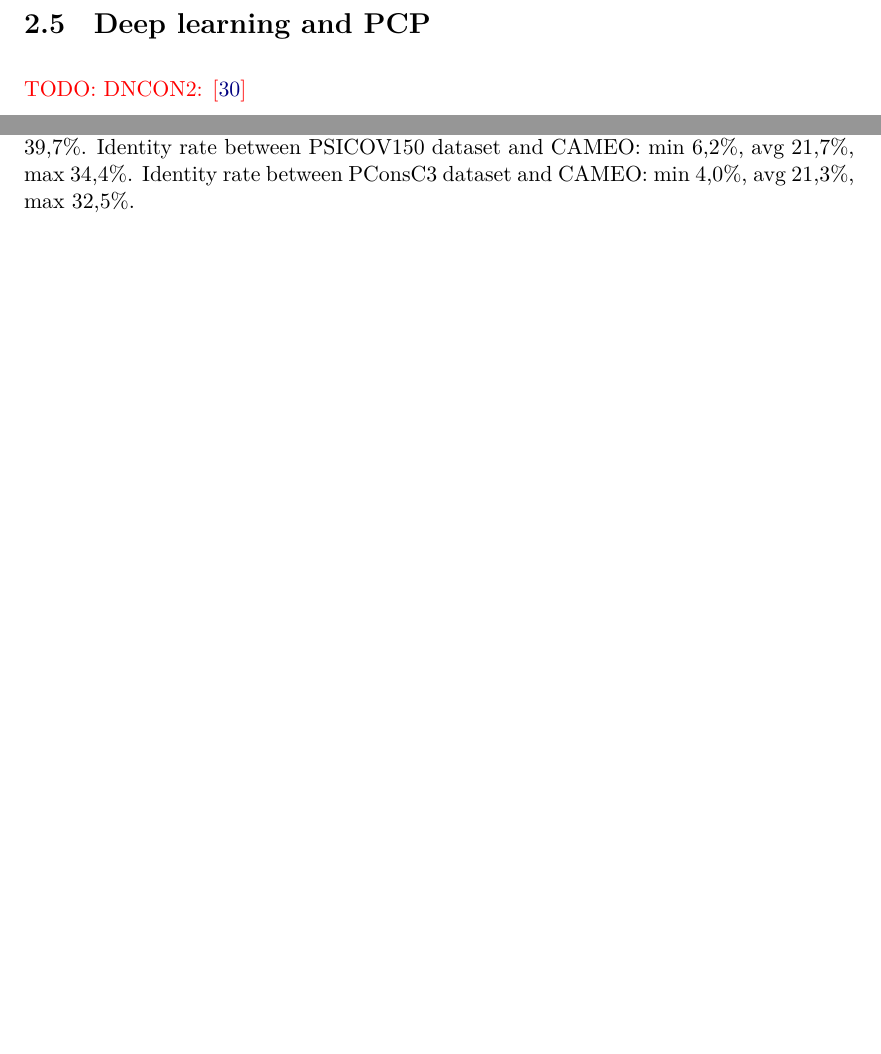
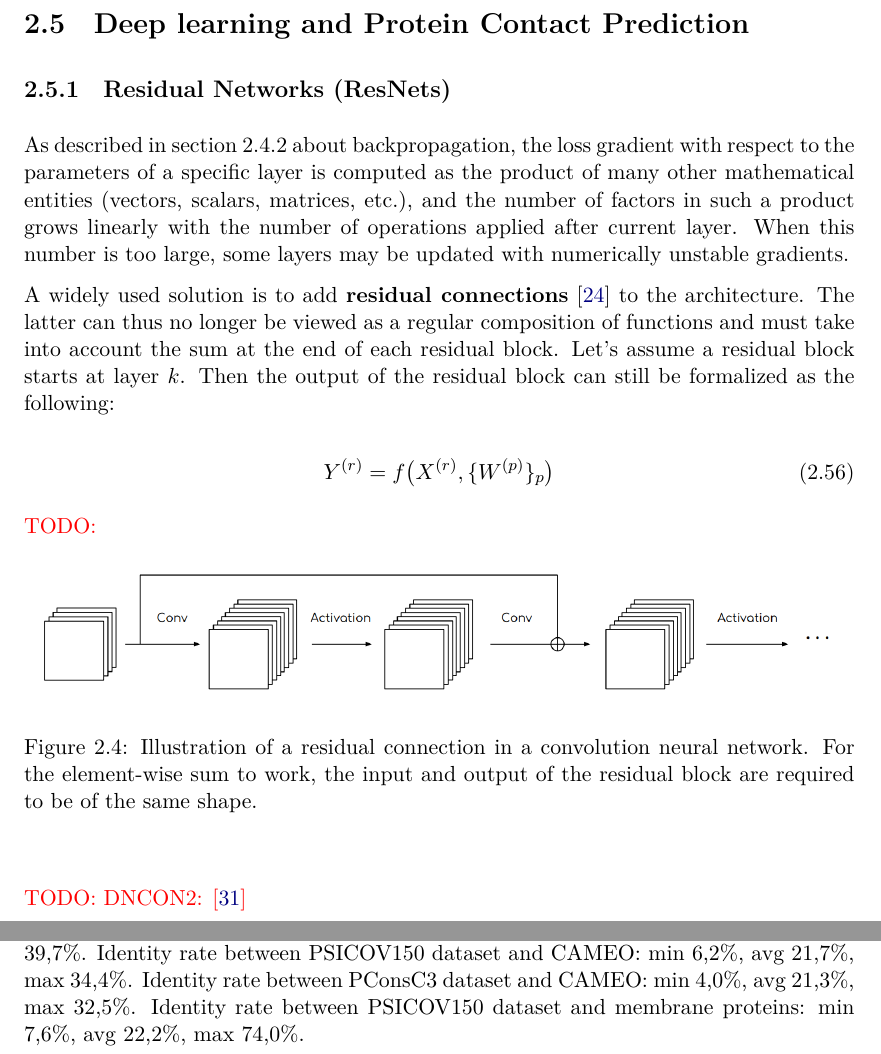
Before and after one commit to AntoinePassemiers/Master-Thesis, a LaTeX thesis (report.tex, which reads chapters/methods.tex, chapters/sota/dlinpcp.tex): two parts of pages 33 and 34 of 50 before the commit and two parts of pages 33 and 35 of 51 after it, joined at a grey line, cut so that both start at the same text, the shorter picture padded with empty space. Compiled offline with XeLaTeX.

Commit message:
Residual connections

```diff
--- a/chapters/methods.tex
+++ b/chapters/methods.tex
@@ -24,6 +24,7 @@
     Identity rate between PSICOV150 dataset and CASP11: min 7,3\%, avg 22,9\%, max 39,7\%.
     Identity rate between PSICOV150 dataset and CAMEO: min 6,2\%, avg 21,7\%, max 34,4\%.
     Identity rate between PConsC3 dataset and CAMEO: min 4,0\%, avg 21,3\%, max 32,5\%.
+    Identity rate between PSICOV150 dataset and membrane proteins: min 7,6\%, avg 22,2\%, max 74,0\%.
 
     \begin{figure}[H]
       \begin{center}
--- a/chapters/sota/dlinpcp.tex
+++ b/chapters/sota/dlinpcp.tex
@@ -1,5 +1,38 @@
-\section{Deep learning and PCP}
+\section{Deep learning and Protein Contact Prediction}
 
+    \subsection{Residual Networks (ResNets)}
+
+        As described in section \ref{backpropagation} about backpropagation,
+        the loss gradient with respect to the parameters of a specific layer
+        is computed as the product of many other mathematical entities
+        (vectors, scalars, matrices, etc.), and the number of factors in such
+        a product grows linearly with the number of operations applied after
+        current layer. When this number is too large, some layers may be
+        updated with numerically unstable gradients.
+
+        A widely used solution is to add
+        \textbf{residual connections}~\cite{DBLP:journals/corr/HeZRS15}
+        to the architecture. The latter can thus no longer be viewed as
+        a regular composition of functions and must take into account
+        the sum at the end of each residual block.
+        Let's assume a residual block starts at layer $k$. Then the output
+        of the residual block can still be formalized as the following:
+
+        \begin{equation}
+            Y^{(r)} = f\big(X^{(r)}, \{W^{(p)}\}_p\big)
+        \end{equation}
+
+        \todo{}
+
+        \begin{figure}[H]
+            \begin{center}
+                \includegraphics[width=\textwidth, keepaspectratio]{imgs/resnet.png}
+                \caption{Illustration of a residual connection in a convolution
+                neural network. For the element-wise sum to work, the input and output
+                of the residual block are required to be of the same shape.}
+                \label{resnet}
+            \end{center}
+        \end{figure}
 
     \todo{DNCON2: \cite{doi:10.1093/bioinformatics/bty341}}
 
```
Also changed, not shown: chapters/appendices.tex (+1 -1 lines), chapters/results.tex (+13 -1 lines), chapters/sota/dca.tex (+4 -4 lines), chapters/sota/dl.tex (+5 -4 lines), report.bib (+11 -0 lines), imgs/resnet.png (added), report.pdf, chapters/sota/dlinpcp.tex (3 more changed lines).
